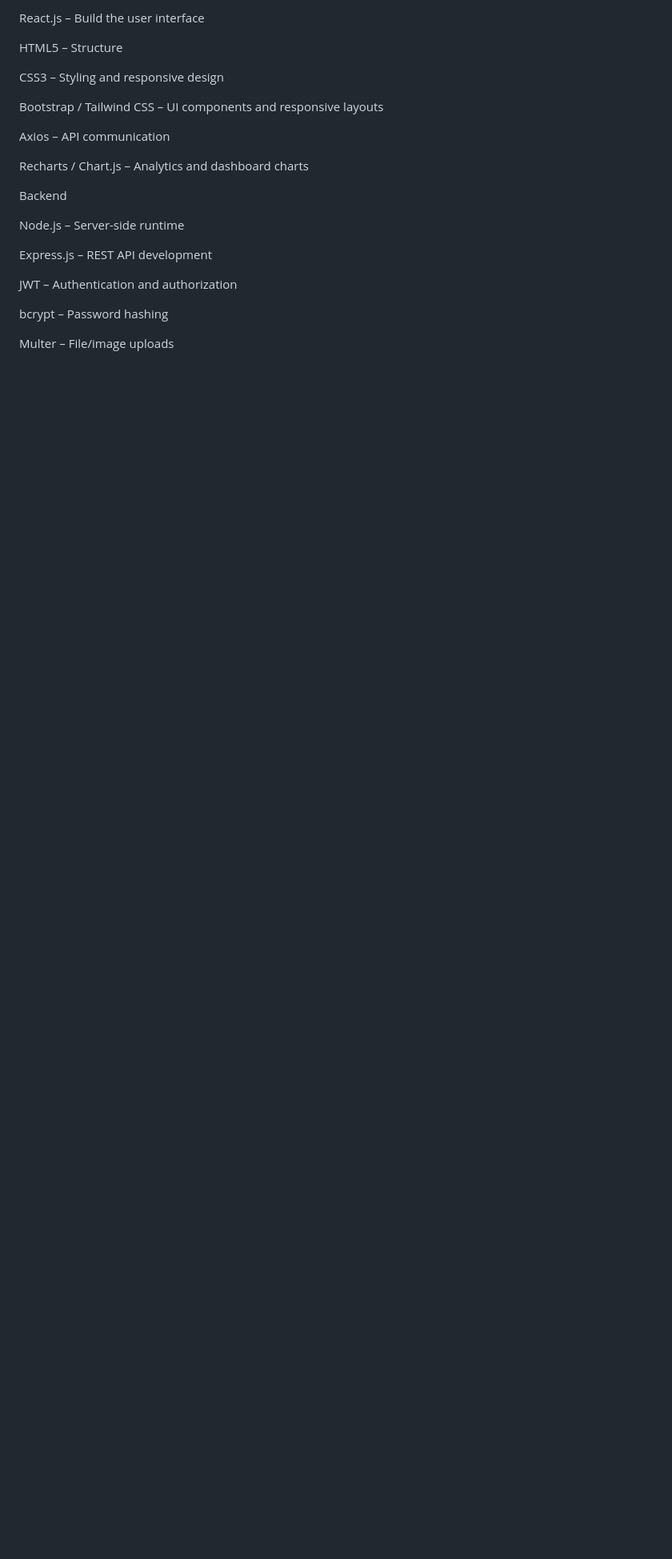
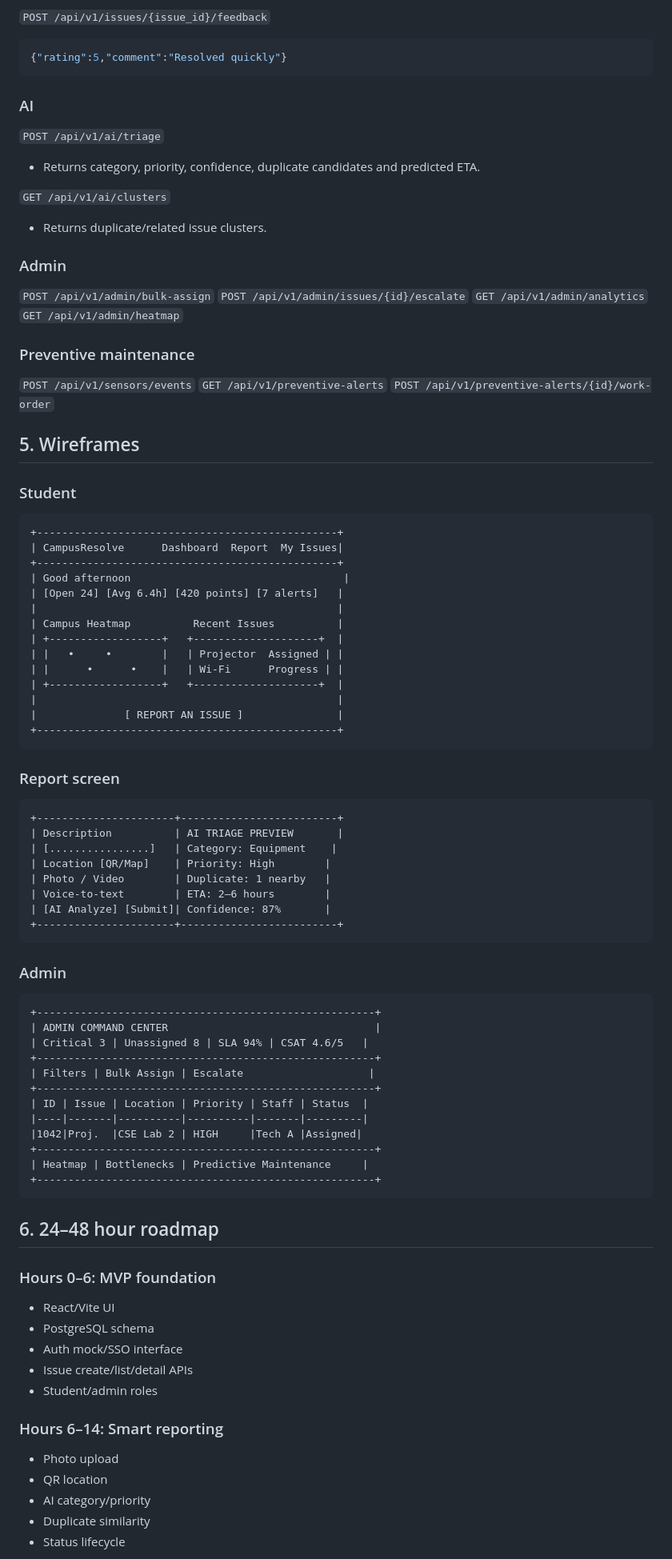
Before and after one commit to vishnumaxx143/smart-campus-issue-management-portal, a Markdown page: README.md, the part around one of its changes. Shown at 80% size. GitHub-like rendering; blank space fills up the shorter version.

````diff
--- a/README.md
+++ b/README.md
@@ -129,25 +165,88 @@ Frontend
 
-React.js – Build the user interface
+`POST /api/v1/issues/{issue_id}/feedback`
+```json
+{"rating":5,"comment":"Resolved quickly"}
+```
 
-HTML5 – Structure
+### AI
+`POST /api/v1/ai/triage`
+- Returns category, priority, confidence, duplicate candidates and predicted ETA.
 
-CSS3 – Styling and responsive design
+`GET /api/v1/ai/clusters`
+- Returns duplicate/related issue clusters.
 
-Bootstrap / Tailwind CSS – UI components and responsive layouts
+### Admin
+`POST /api/v1/admin/bulk-assign`
+`POST /api/v1/admin/issues/{id}/escalate`
+`GET /api/v1/admin/analytics`
+`GET /api/v1/admin/heatmap`
 
-Axios – API communication
+### Preventive maintenance
+`POST /api/v1/sensors/events`
+`GET /api/v1/preventive-alerts`
+`POST /api/v1/preventive-alerts/{id}/work-order`
 
-Recharts / Chart.js – Analytics and dashboard charts
+## 5. Wireframes
 
-Backend
+### Student
+```text
++------------------------------------------------+
+| CampusResolve      Dashboard  Report  My Issues|
++------------------------------------------------+
+| Good afternoon                                  |
+| [Open 24] [Avg 6.4h] [420 points] [7 alerts]   |
+|                                                |
+| Campus Heatmap          Recent Issues          |
+| +------------------+   +--------------------+  |
+| |   •     •        |   | Projector  Assigned | |
+| |      •      •    |   | Wi-Fi      Progress | |
+| +------------------+   +--------------------+  |
+|                                                |
+|              [ REPORT AN ISSUE ]               |
++------------------------------------------------+
+```
 
-Node.js – Server-side runtime
+### Report screen
+```text
++----------------------+-------------------------+
+| Description          | AI TRIAGE PREVIEW       |
+| [................]   | Category: Equipment    |
+| Location [QR/Map]    | Priority: High        |
+| Photo / Video        | Duplicate: 1 nearby   |
+| Voice-to-text        | ETA: 2–6 hours        |
+| [AI Analyze] [Submit]| Confidence: 87%       |
++----------------------+-------------------------+
+```
 
-Express.js – REST API development
+### Admin
+```text
++------------------------------------------------------+
+| ADMIN COMMAND CENTER                                 |
+| Critical 3 | Unassigned 8 | SLA 94% | CSAT 4.6/5   |
++------------------------------------------------------+
+| Filters | Bulk Assign | Escalate                    |
++------------------------------------------------------+
+| ID | Issue | Location | Priority | Staff | Status  |
+|----|-------|----------|----------|-------|---------|
+|1042|Proj.  |CSE Lab 2 | HIGH     |Tech A |Assigned|
++------------------------------------------------------+
+| Heatmap | Bottlenecks | Predictive Maintenance     |
++------------------------------------------------------+
+```
 
-JWT – Authentication and authorization
+## 6. 24–48 hour roadmap
 
-bcrypt – Password hashing
+### Hours 0–6: MVP foundation
+- React/Vite UI
+- PostgreSQL schema
+- Auth mock/SSO interface
+- Issue create/list/detail APIs
+- Student/admin roles
 
-Multer – File/image uploads
+### Hours 6–14: Smart reporting
+- Photo upload
+- QR location
+- AI category/priority
+- Duplicate similarity
+- Status lifecycle
 
````
Also changed, not shown: other parts of README.md (+198 -142 lines).
